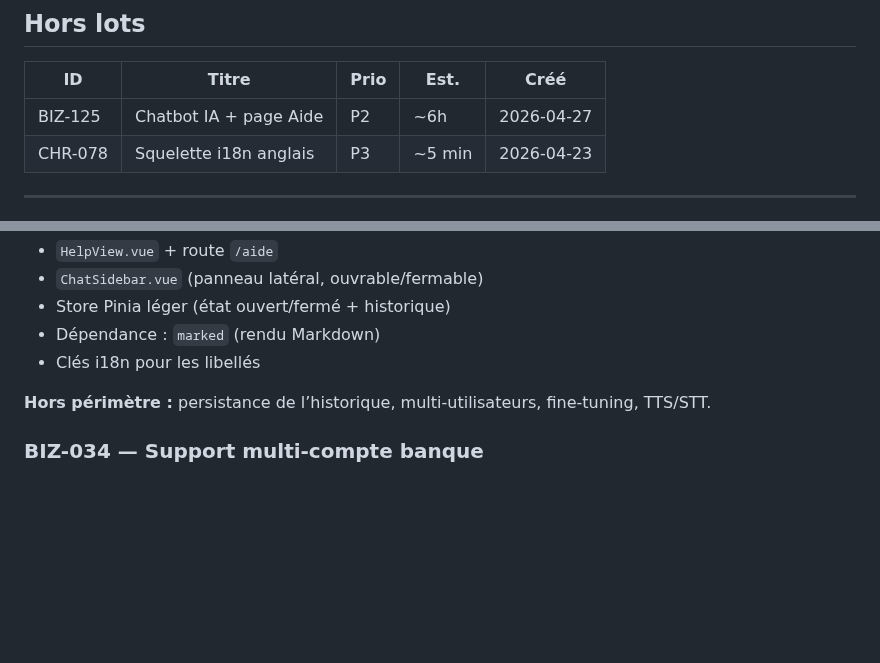
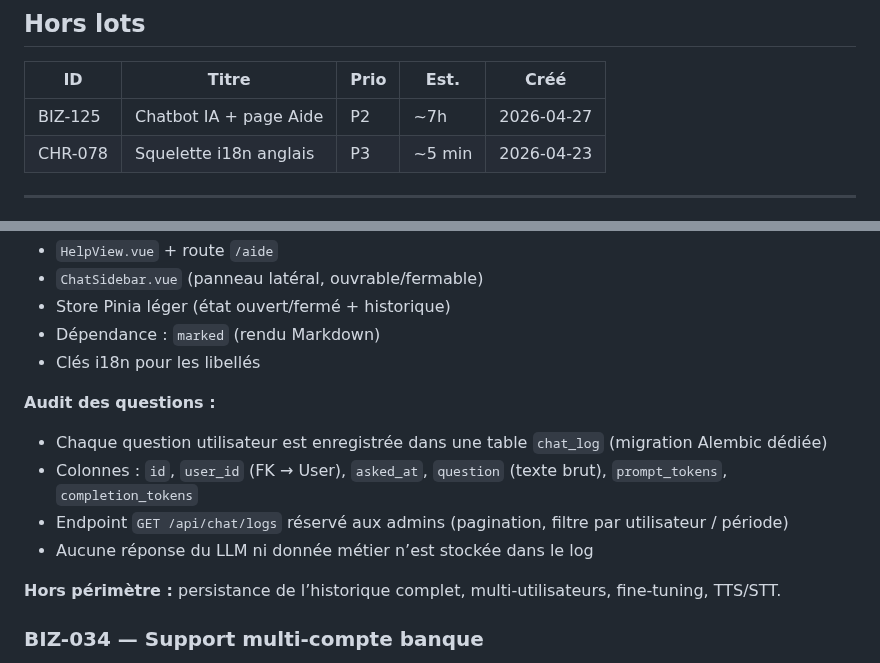
Before and after one commit to davidp57/solde, a Markdown page: doc/backlog.md, 2 parts joined by grey strips. GitHub-like rendering; blank space fills up the shorter version.

Commit message:
chore(backlog): add chat audit logging to BIZ-125 scope

```diff
--- a/doc/backlog.md
+++ b/doc/backlog.md
@@ -19,7 +19,7 @@ Quand un sujet est livré, mettre à jour `CHANGELOG.md` et passer le ticket en
 
 | ID | Titre | Prio | Est. | Créé |
 | --- | --- | --- | --- | --- |
-| BIZ-125 | Chatbot IA + page Aide | P2 | ~6h | 2026-04-27 |
+| BIZ-125 | Chatbot IA + page Aide | P2 | ~7h | 2026-04-27 |
 | CHR-078 | Squelette i18n anglais | P3 | ~5 min | 2026-04-23 |
 
 ---
@@ -57,7 +57,14 @@ Deux fonctionnalités complémentaires autour de la documentation embarquée :
 - Dépendance : `marked` (rendu Markdown)
 - Clés i18n pour les libellés
 
-**Hors périmètre :** persistance de l’historique, multi-utilisateurs, fine-tuning, TTS/STT.
+**Audit des questions :**
+- Chaque question utilisateur est enregistrée dans une table `chat_log` (migration Alembic dédiée)
+- Colonnes : `id`, `user_id` (FK → User), `asked_at`, `question` (texte brut), `prompt_tokens`, `completion_tokens`
+- Endpoint `GET /api/chat/logs` réservé aux admins (pagination, filtre par utilisateur / période)
+- Aucune réponse du LLM ni donnée métier n’est stockée dans le log
+
+**Hors périmètre :** persistance de l’historique complet, multi-utilisateurs, fine-tuning, TTS/STT.
+
 ### BIZ-034 — Support multi-compte banque
 
 Distinguer compte courant et compte épargne dans les données, imports et écrans.
```
